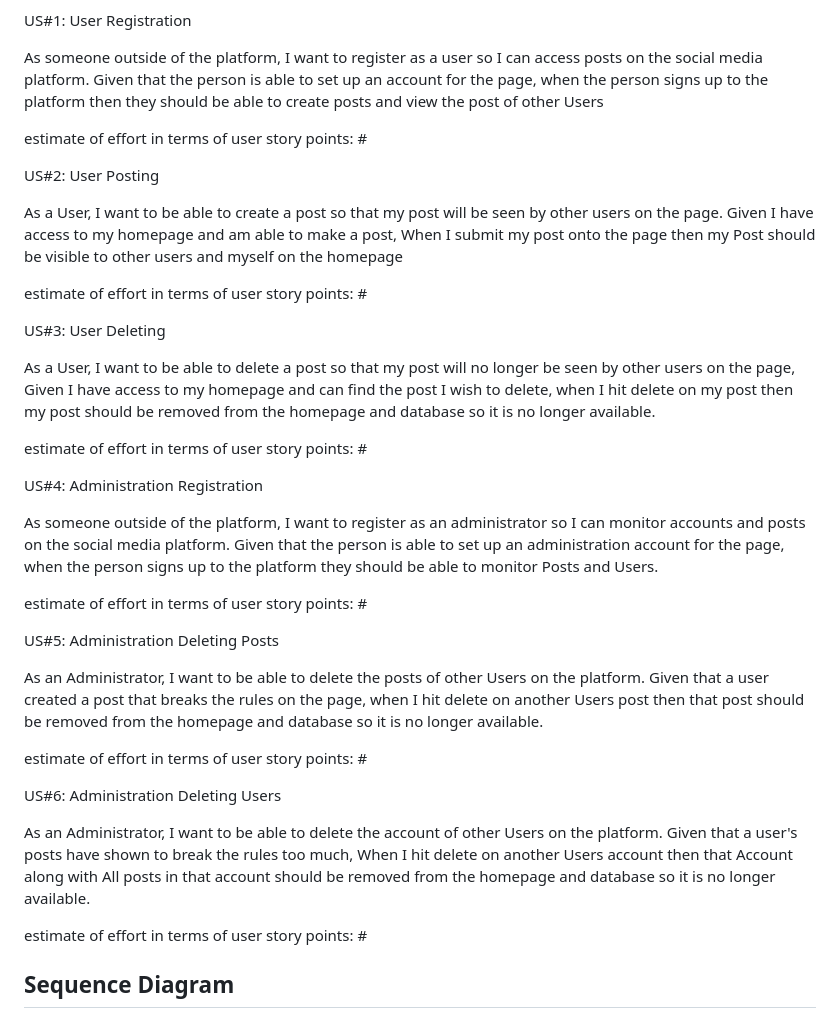
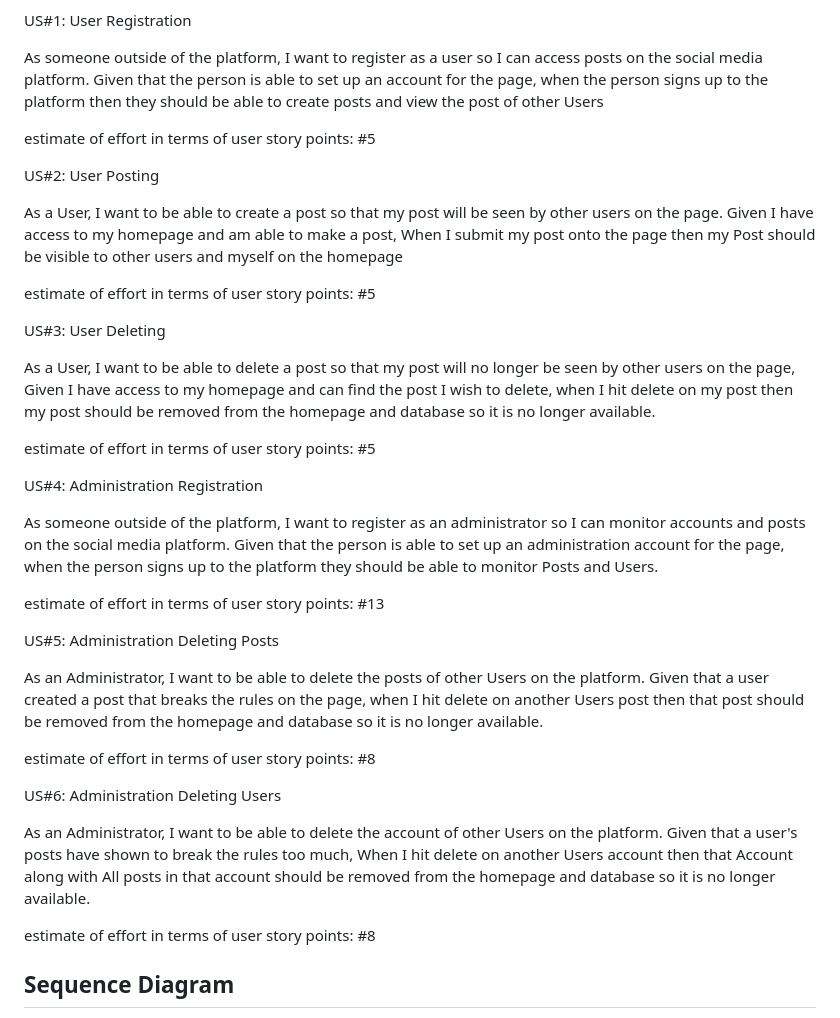
Before and after one commit to ahageman27/final-project-social-media-platform, a Markdown page: README.md, the part around the change. GitHub-like rendering.

Commit message:
updated US# points

```diff
--- a/README.md
+++ b/README.md
@@ -110,37 +110,37 @@ US#1: User Registration
 
 As someone outside of the platform, I want to register as a user so I can access posts on the social media platform. Given that the person is able to set up an account for the page, when the person signs up to the platform then they should be able to create posts and view the post of other Users
 
-estimate of effort in terms of user story points: #
+estimate of effort in terms of user story points: #5
 
 US#2: User Posting
 
 As a User, I want to be able to create a post so that my post will be seen by other users on the page. Given I have access to my homepage and am able to make a post, When I submit my post onto the page then my Post should be visible to other users and myself on the homepage
 
-estimate of effort in terms of user story points: #
+estimate of effort in terms of user story points: #5
 
 US#3: User Deleting
 
 As a User, I want to be able to delete a post so that my post will no longer be seen by other users on the page, Given I have access to my homepage and can find the post I wish to delete, when I hit delete on my post then my post should be removed from the homepage and database so it is no longer available.
 
-estimate of effort in terms of user story points: #
+estimate of effort in terms of user story points: #5
 
 US#4: Administration Registration
 
 As someone outside of the platform, I want to register as an administrator so I can monitor accounts and posts on the social media platform. Given that the person is able to set up an administration account for the page, when the person signs up to the platform they should be able to monitor Posts and Users.
 
-estimate of effort in terms of user story points: #
+estimate of effort in terms of user story points: #13
 
 US#5: Administration Deleting Posts
 
 As an Administrator, I want to be able to delete the posts of other Users on the platform. Given that a user created a post that breaks the rules on the page, when I hit delete on another Users post then that post should be removed from the homepage and database so it is no longer available.
 
-estimate of effort in terms of user story points: #
+estimate of effort in terms of user story points: #8
 
 US#6: Administration Deleting Users
 
 As an Administrator, I want to be able to delete the account of other Users on the platform. Given that a user's posts have shown to break the rules too much, When I hit delete on another Users account then that Account along with All posts in that account should be removed from the homepage and database so it is no longer available.
 
-estimate of effort in terms of user story points: #
+estimate of effort in terms of user story points: #8
 
 ## Sequence Diagram
 
```
